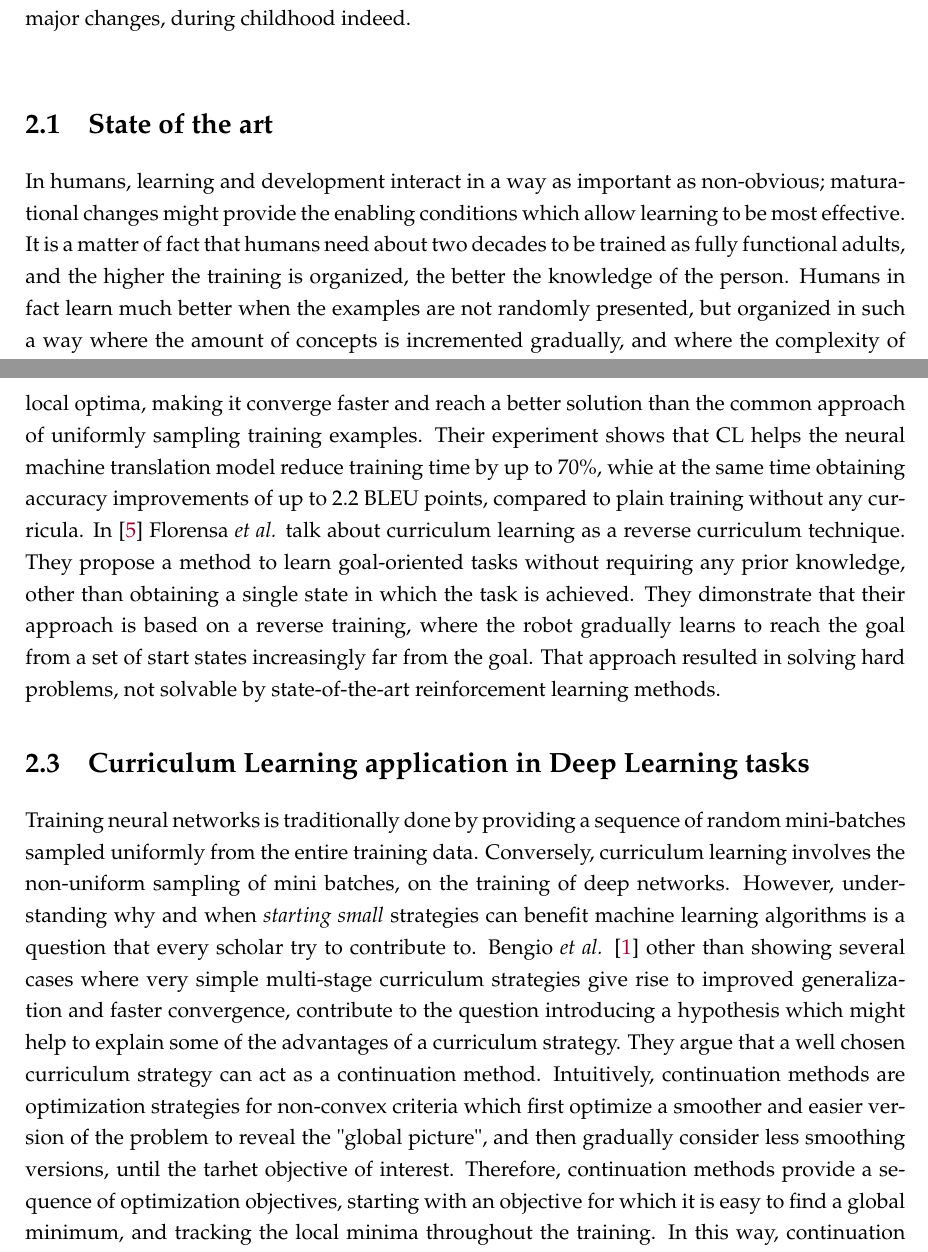
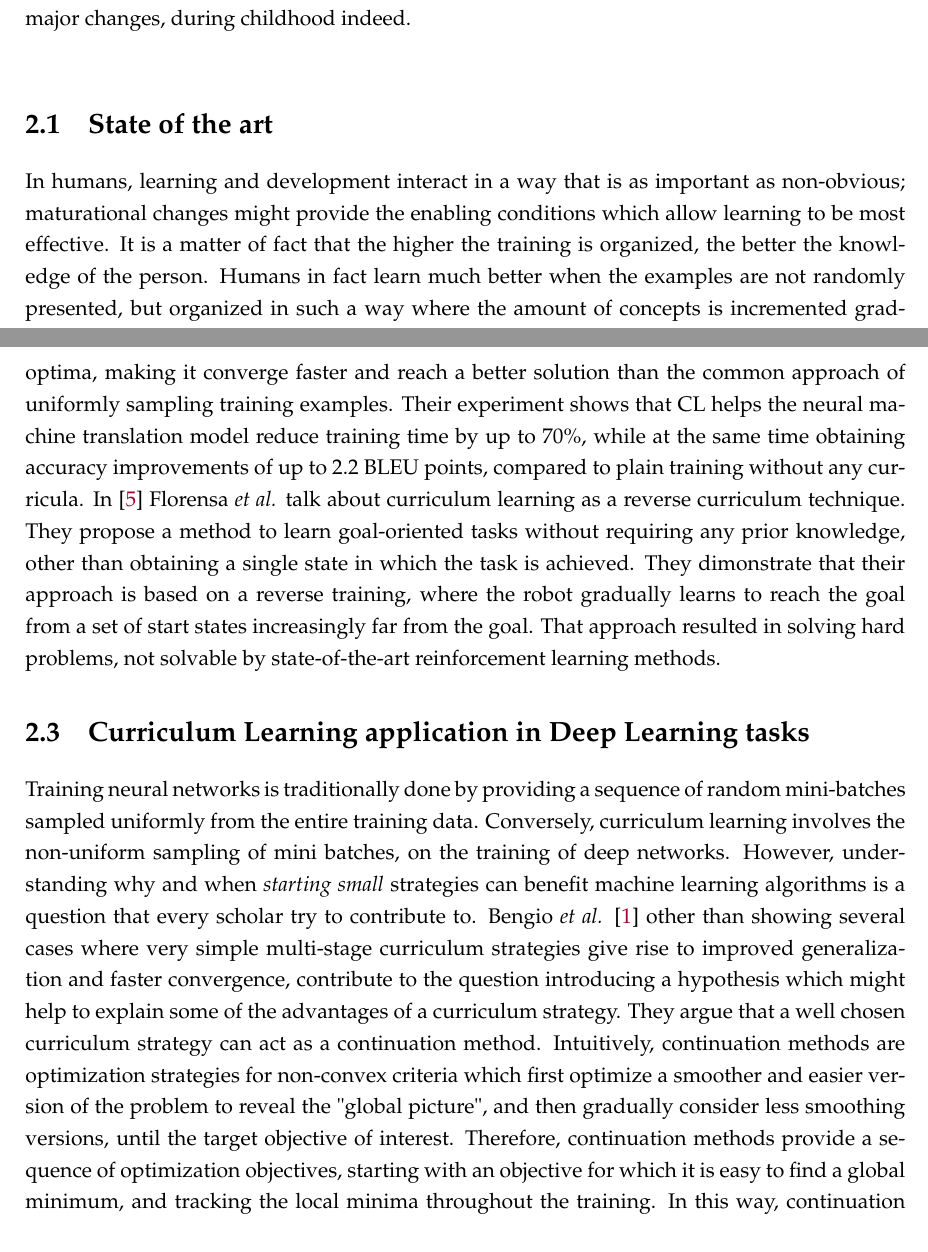
Before and after one commit to carmenaarmenti/Thesis, a LaTeX thesis (main.tex, which reads Chapters/DLandCL.tex): two parts of pages 17 and 19 of 42, joined at a grey line, cut so that both start at the same text. Compiled offline with pdfLaTeX.

Commit message:
minor corrections

```diff
--- a/Chapters/DLandCL.tex
+++ b/Chapters/DLandCL.tex
@@ -12,9 +12,9 @@ with other traits - such as the ability to learn - may need to be considered. Th
 when they are undergoing major changes, during childhood indeed.\\
 
 \section{State of the art}
-In humans, learning and development interact in a way as important as non-obvious; maturational changes might provide the enabling
-conditions which allow learning to be most effective. It is a matter of fact that humans need about two decades to be trained as fully functional
-adults, and the higher the training is organized, the better the knowledge of the person. Humans in fact learn much better when the examples are not randomly presented, but organized in such a way
+In humans, learning and development interact in a way that is as important as non-obvious; maturational changes might provide the enabling
+conditions which allow learning to be most effective.
+It is a matter of fact that the higher the training is organized, the better the knowledge of the person. Humans in fact learn much better when the examples are not randomly presented, but organized in such a way
 where the amount of concepts is incremented gradually, and where the complexity of them increases over time. The majority of education systems are organized in order to illustrate
 different concepts at different times, exploiting previously learned notions to ease the learning of new abstractions. By choosing which examples to present and in which order to explain them to the learning system, one can guide
 training and consequently increase the speed at which learning can happen. This is the same idea exploited in \textit{animal training} by psychologists Skinner (1958), Peterson (2004) and Krueger \& Dayan (2009)
@@ -58,7 +58,7 @@ of the model. Thus, filtering training samples prevents the model from
 getting stuck in bad local optima, making it converge faster and reach
 a better solution than the common approach of uniformly
 sampling training examples. Their experiment shows that CL helps the
-neural machine translation model reduce training time by up to 70\%, whie at the
+neural machine translation model reduce training time by up to 70\%, while at the
 same time obtaining accuracy improvements of up to 2.2 BLEU points, compared
 to plain training without any curricula. In \cite{florensa2017reverse} Florensa
 \textit{et al.} talk about curriculum learning as a reverse curriculum technique.
@@ -82,7 +82,7 @@ contribute to the question introducing a hypothesis which might help to explain
 some of the advantages of a curriculum strategy. They argue that a well chosen curriculum
 strategy can act as a continuation method. Intuitively, continuation methods are optimization
 strategies for non-convex criteria which first optimize a smoother and easier version of the problem to
-reveal the "global picture", and then gradually consider less smoothing versions, until the tarhet objective of
+reveal the "global picture", and then gradually consider less smoothing versions, until the target objective of
 interest. Therefore, continuation methods provide a sequence of optimization objectives, starting with an objective for which
 it is easy to find a global minimum, and tracking the local minima throughout the training. In this way, continuation methods
 guide the training towards better regions  and the local minima learned from easier objectives have better
```
Also changed, not shown: Chapters/Acknowledgements.tex (+5 -15 lines), main.pdf, Chapters/DLandCL.tex (6 more changed lines), 3 other files.
